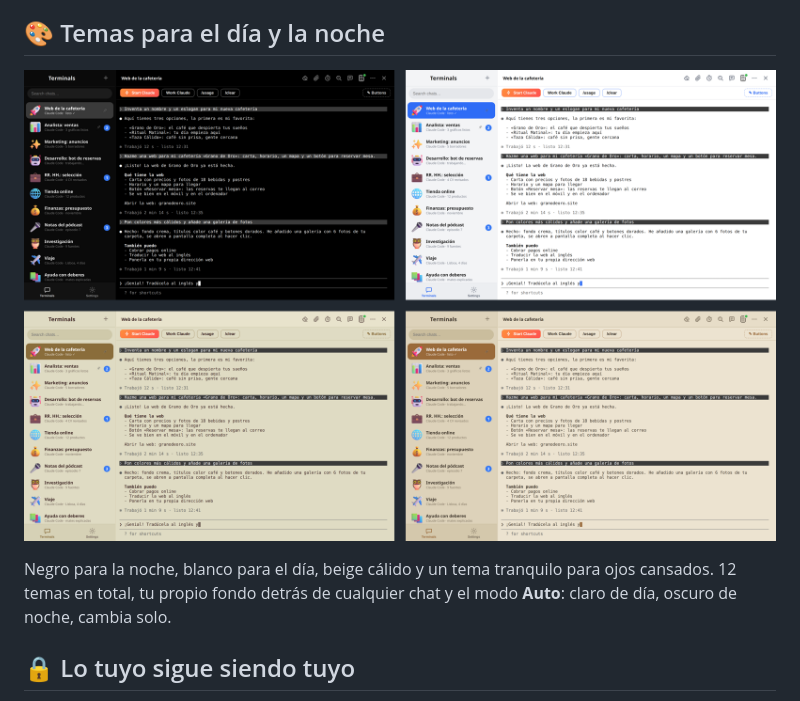
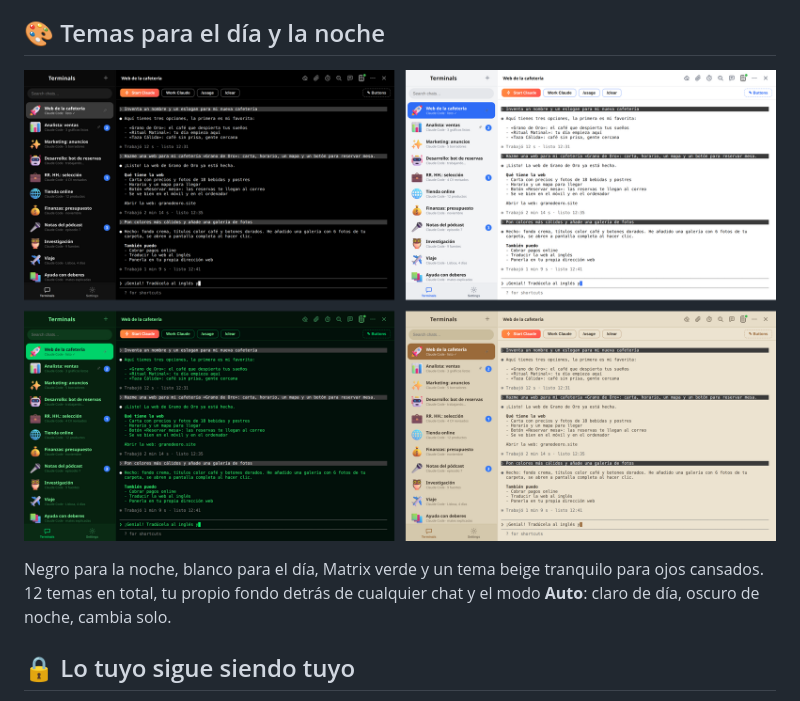
Before and after one commit to arsentev-ai/arsminal, a Markdown page: README.es.md, the part around the change. Drawn GitHub-style; pictures changed too: .github/assets/themes-es.png.

```diff
--- a/README.es.md
+++ b/README.es.md
@@ -84,7 +84,7 @@ La conexión está **cifrada de extremo a extremo con ML-KEM-768 poscuántico so
   <img src=".github/assets/themes-es.png" width="100%" alt="Cuatro temas de Arsminal: negro, blanco, Novel y Paper">
 </p>
 
-Negro para la noche, blanco para el día, beige cálido y un tema tranquilo para ojos cansados. 12 temas en total, tu propio fondo detrás de cualquier chat y el modo **Auto**: claro de día, oscuro de noche, cambia solo.
+Negro para la noche, blanco para el día, Matrix verde y un tema beige tranquilo para ojos cansados. 12 temas en total, tu propio fondo detrás de cualquier chat y el modo **Auto**: claro de día, oscuro de noche, cambia solo.
 
 ## 🔒 Lo tuyo sigue siendo tuyo
 
```
Also changed, not shown: README.md (+1 -1 lines), README.ru.md (+1 -1 lines), .github/assets/themes-en.png, .github/assets/themes-ru.png.
